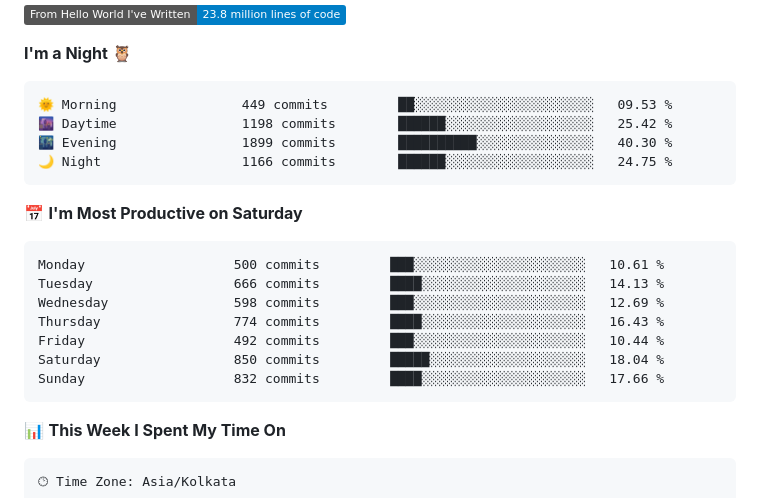
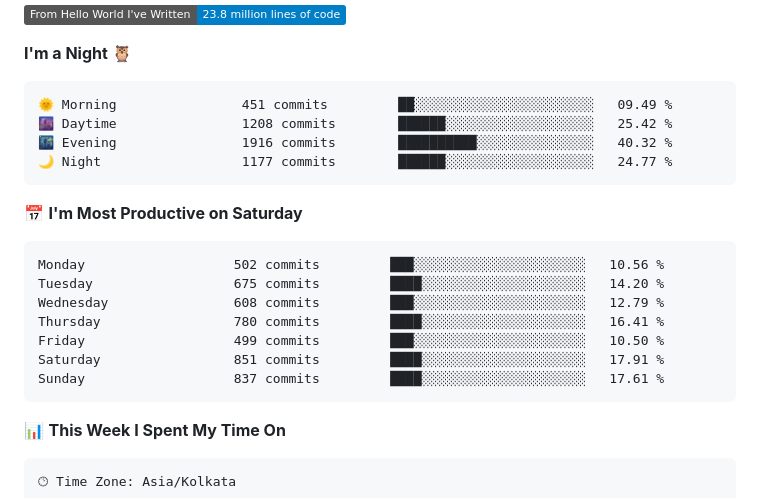
Before and after one commit to codeblooded47/codeblooded47, a Markdown page: README.md, the part around one of its changes. GitHub-like rendering; badges without logos.

Commit message:
Updated with Dev Metrics

````diff
--- a/README.md
+++ b/README.md
@@ -18,21 +18,21 @@
 **I'm a Night 🦉**
 
 ```text
-🌞 Morning                449 commits         ██░░░░░░░░░░░░░░░░░░░░░░░   09.53 %
-🌆 Daytime                1198 commits        ██████░░░░░░░░░░░░░░░░░░░   25.42 %
-🌃 Evening                1899 commits        ██████████░░░░░░░░░░░░░░░   40.30 %
-🌙 Night                  1166 commits        ██████░░░░░░░░░░░░░░░░░░░   24.75 %
+🌞 Morning                451 commits         ██░░░░░░░░░░░░░░░░░░░░░░░   09.49 %
+🌆 Daytime                1208 commits        ██████░░░░░░░░░░░░░░░░░░░   25.42 %
+🌃 Evening                1916 commits        ██████████░░░░░░░░░░░░░░░   40.32 %
+🌙 Night                  1177 commits        ██████░░░░░░░░░░░░░░░░░░░   24.77 %
 ```
 📅 **I'm Most Productive on Saturday**
 
 ```text
-Monday                   500 commits         ███░░░░░░░░░░░░░░░░░░░░░░   10.61 %
-Tuesday                  666 commits         ████░░░░░░░░░░░░░░░░░░░░░   14.13 %
-Wednesday                598 commits         ███░░░░░░░░░░░░░░░░░░░░░░   12.69 %
-Thursday                 774 commits         ████░░░░░░░░░░░░░░░░░░░░░   16.43 %
-Friday                   492 commits         ███░░░░░░░░░░░░░░░░░░░░░░   10.44 %
-Saturday                 850 commits         █████░░░░░░░░░░░░░░░░░░░░   18.04 %
-Sunday                   832 commits         ████░░░░░░░░░░░░░░░░░░░░░   17.66 %
+Monday                   502 commits         ███░░░░░░░░░░░░░░░░░░░░░░   10.56 %
+Tuesday                  675 commits         ████░░░░░░░░░░░░░░░░░░░░░   14.20 %
+Wednesday                608 commits         ███░░░░░░░░░░░░░░░░░░░░░░   12.79 %
+Thursday                 780 commits         ████░░░░░░░░░░░░░░░░░░░░░   16.41 %
+Friday                   499 commits         ███░░░░░░░░░░░░░░░░░░░░░░   10.50 %
+Saturday                 851 commits         ████░░░░░░░░░░░░░░░░░░░░░   17.91 %
+Sunday                   837 commits         ████░░░░░░░░░░░░░░░░░░░░░   17.61 %
 ```
 
 
````
Also changed, not shown: other parts of README.md (+1 -1 lines).
